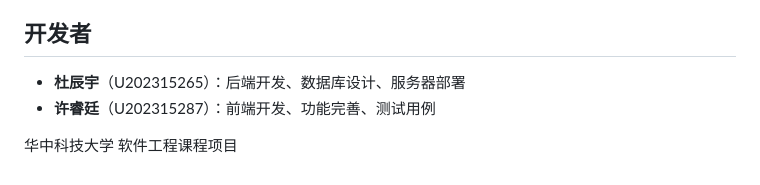
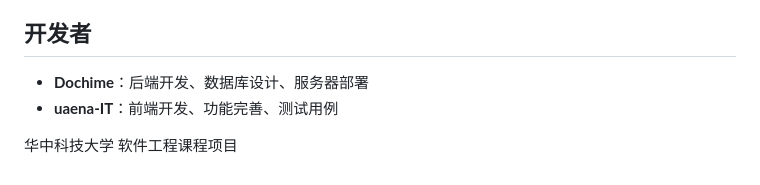
Before and after one commit to DCY501/Teamhub, a Markdown page: README.md, the part around the change. GitHub-like rendering.

Commit message:
docs: update author info

```diff
--- a/README.md
+++ b/README.md
@@ -109,7 +109,7 @@ npm run dev
 
 ## 开发者
 
-- **杜辰宇**（U202315265）：后端开发、数据库设计、服务器部署
-- **许睿廷**（U202315287）：前端开发、功能完善、测试用例
+- **Dochime**：后端开发、数据库设计、服务器部署
+- **uaena-IT**：前端开发、功能完善、测试用例
 
 华中科技大学 软件工程课程项目
```
